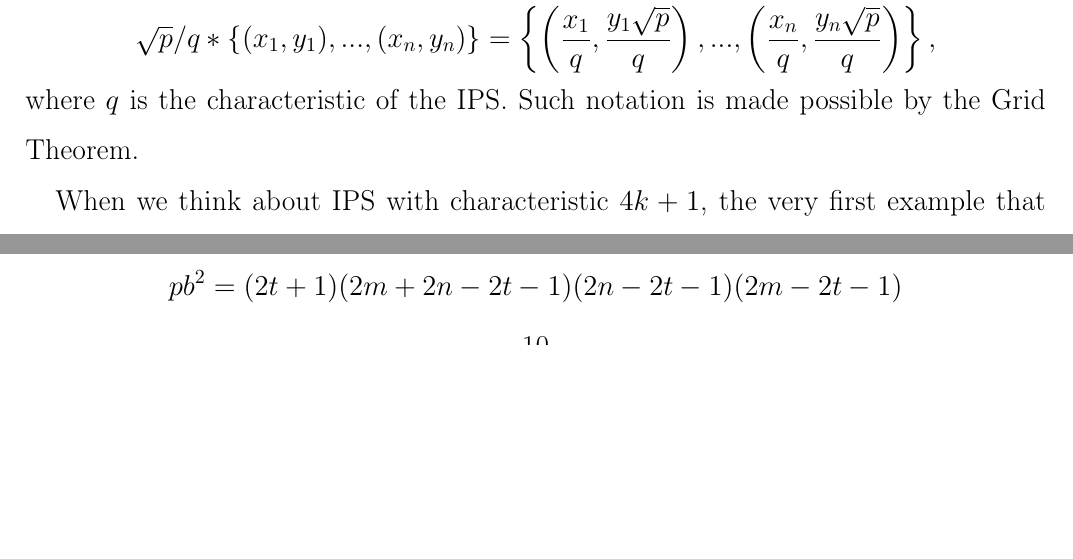
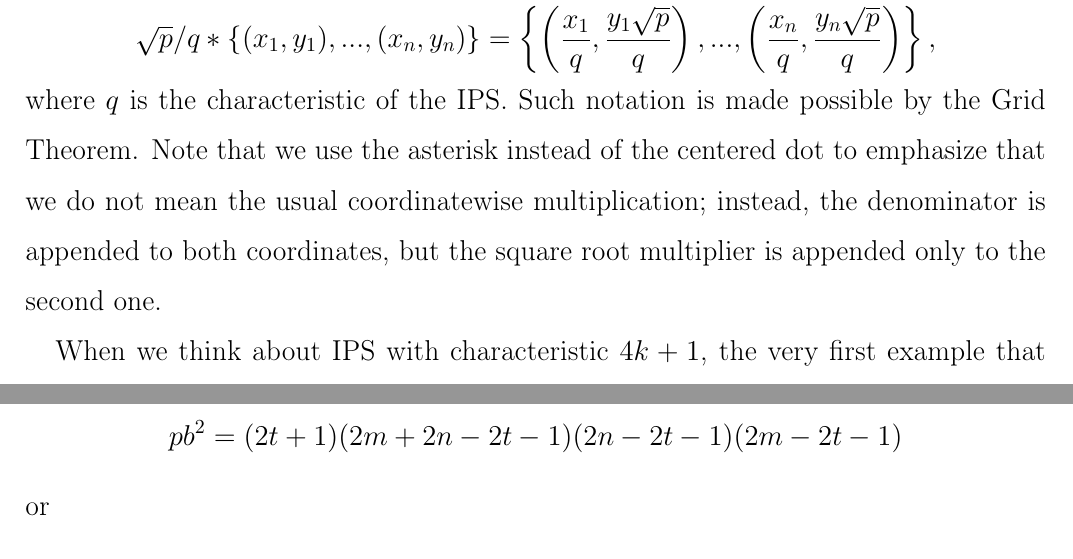
Before and after one commit to nickkolok/sct-statya, a LaTeX document (char-4k-bound/char-4k-bound.tex): two parts of pages 7 and 10 of 22 before the commit and two parts of pages 7 and 11 of 23 after it, joined at a grey line, cut so that both start at the same text, the shorter picture padded with empty space. Compiled offline with pdfLaTeX.

Commit message:
[4k3] Add a note about the asterisk notation

```diff
--- a/char-4k-bound/char-4k-bound.tex
+++ b/char-4k-bound/char-4k-bound.tex
@@ -401,6 +401,10 @@ and each ordinate is multiplied by $\sqrt{p}/q$,  i.e.
 \end{equation}
 where $q$ is the characteristic of the IPS.
 Such notation is made possible by the Grid Theorem.
+Note that we use the asterisk instead of the centered dot to emphasize
+that we do not mean the usual coordinatewise multiplication;
+instead, the denominator is appended to both coordinates,
+but the square root multiplier is appended only to the second one.
 
 When we think about IPS with characteristic $4k+1$,
 the very first example that comes to our mind is Egyptian triangle,
```
